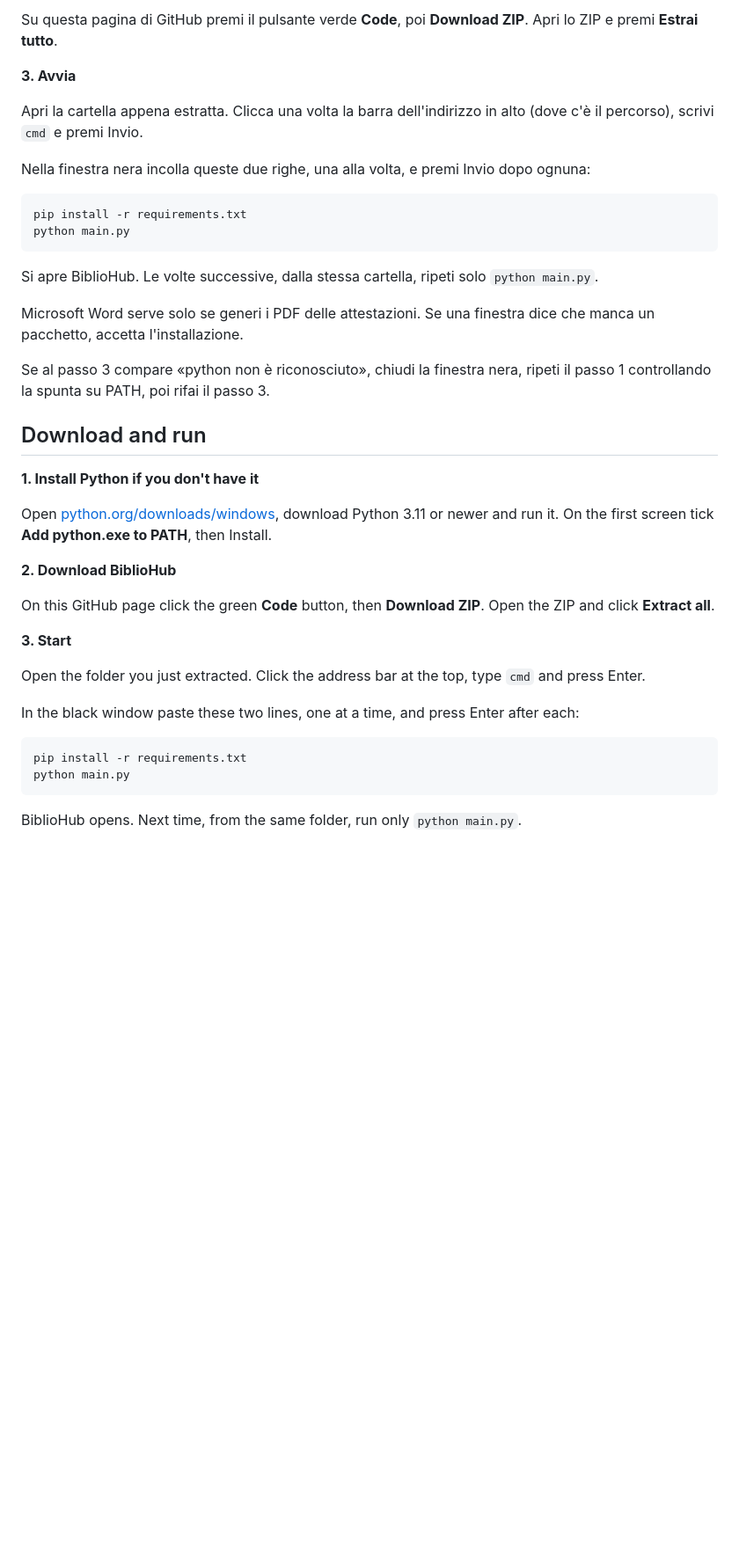
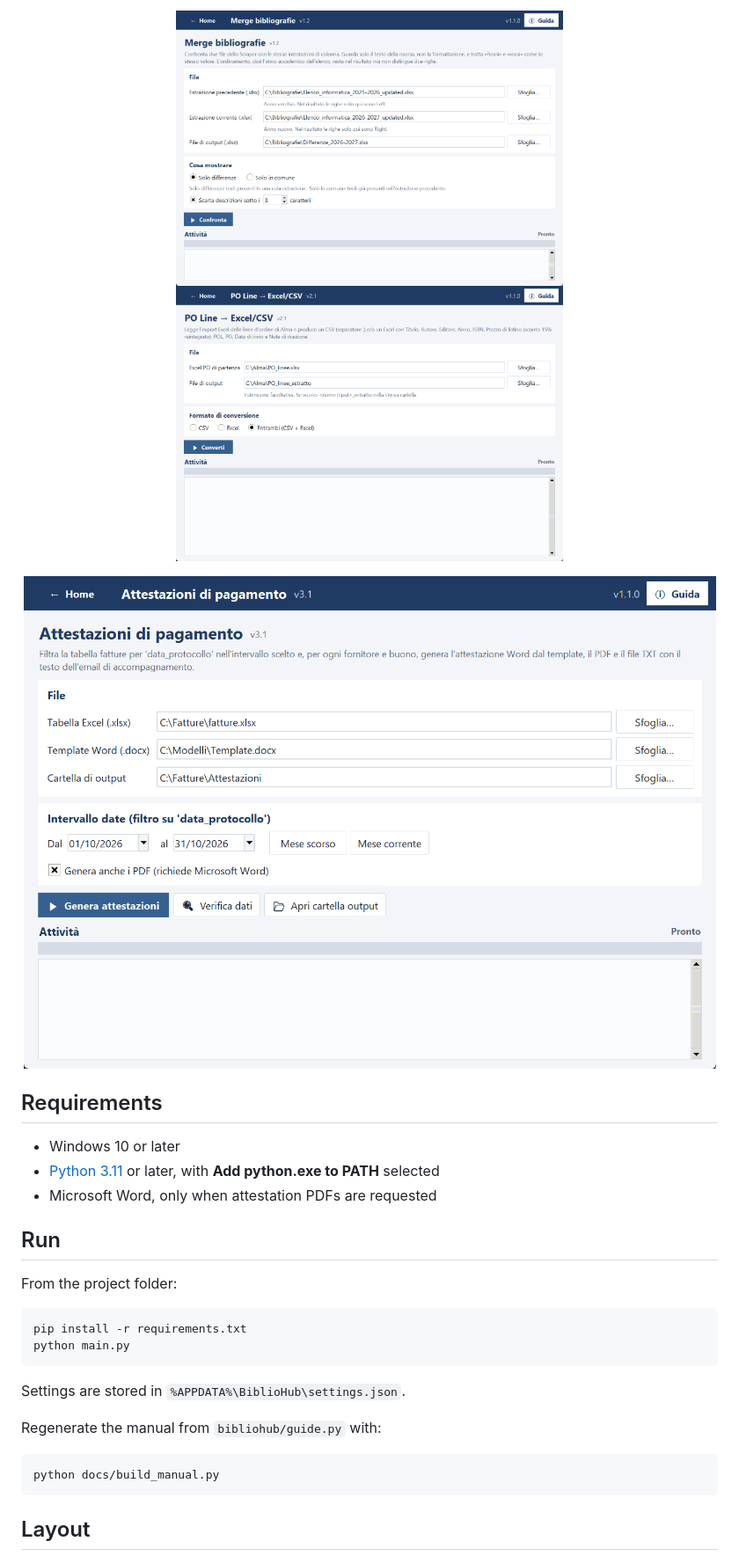
Before and after one commit to Lesko02/BiblioHub, a Markdown page: README.md, the part around one of its changes. Shown at 88% size. GitHub-like rendering; pictures changed too: docs/images/attestazioni.png (added), docs/images/merge.png (added), docs/images/po.png (added); blank space fills up the shorter version.

Commit message:
Rewrite the README as a product page and add interface screenshots.
The install steps stay short. The Italian manual remains the place for screen-by-screen use.

````diff
--- a/README.md
+++ b/README.md
@@ -14,43 +23,35 @@ Apri [python.org/downloads/windows](https://www.python.org/downloads/windows/),
 
-Su questa pagina di GitHub premi il pulsante verde **Code**, poi **Download ZIP**. Apri lo ZIP e premi **Estrai tutto**.
+<p align="center">
+  <img src="docs/images/merge.png" alt="Merge bibliografie" width="440">
+  <img src="docs/images/po.png" alt="PO Line to Excel and CSV" width="440">
+</p>
 
-**3. Avvia**
+<p align="center">
+  <img src="docs/images/attestazioni.png" alt="Attestazioni di pagamento" width="880">
+</p>
 
-Apri la cartella appena estratta. Clicca una volta la barra dell'indirizzo in alto (dove c'è il percorso), scrivi `cmd` e premi Invio.
+## Requirements
 
-Nella finestra nera incolla queste due righe, una alla volta, e premi Invio dopo ognuna:
+- Windows 10 or later
+- [Python 3.11](https://www.python.org/downloads/windows/) or later, with **Add python.exe to PATH** selected
+- Microsoft Word, only when attestation PDFs are requested
+
+## Run
+
+From the project folder:
 
 ```bat
 pip install -r requirements.txt
 python main.py
 ```
 
-Si apre BiblioHub. Le volte successive, dalla stessa cartella, ripeti solo `python main.py`.
+Settings are stored in `%APPDATA%\BiblioHub\settings.json`.
 
-Microsoft Word serve solo se generi i PDF delle attestazioni. Se una finestra dice che manca un pacchetto, accetta l'installazione.
-
-Se al passo 3 compare «python non è riconosciuto», chiudi la finestra nera, ripeti il passo 1 controllando la spunta su PATH, poi rifai il passo 3.
-
-## Download and run
-
-**1. Install Python if you don't have it**
-
-Open [python.org/downloads/windows](https://www.python.org/downloads/windows/), download Python 3.11 or newer and run it. On the first screen tick **Add python.exe to PATH**, then Install.
-
-**2. Download BiblioHub**
-
-On this GitHub page click the green **Code** button, then **Download ZIP**. Open the ZIP and click **Extract all**.
-
-**3. Start**
-
-Open the folder you just extracted. Click the address bar at the top, type `cmd` and press Enter.
-
-In the black window paste these two lines, one at a time, and press Enter after each:
+Regenerate the manual from `bibliohub/guide.py` with:
 
 ```bat
-pip install -r requirements.txt
-python main.py
+python docs/build_manual.py
 ```
 
-BiblioHub opens. Next time, from the same folder, run only `python main.py`.
+## Layout
 
````
Also changed, not shown: other parts of README.md (+21 -9 lines), docs/images/home.png (added), docs/images/scraper.png (added).
